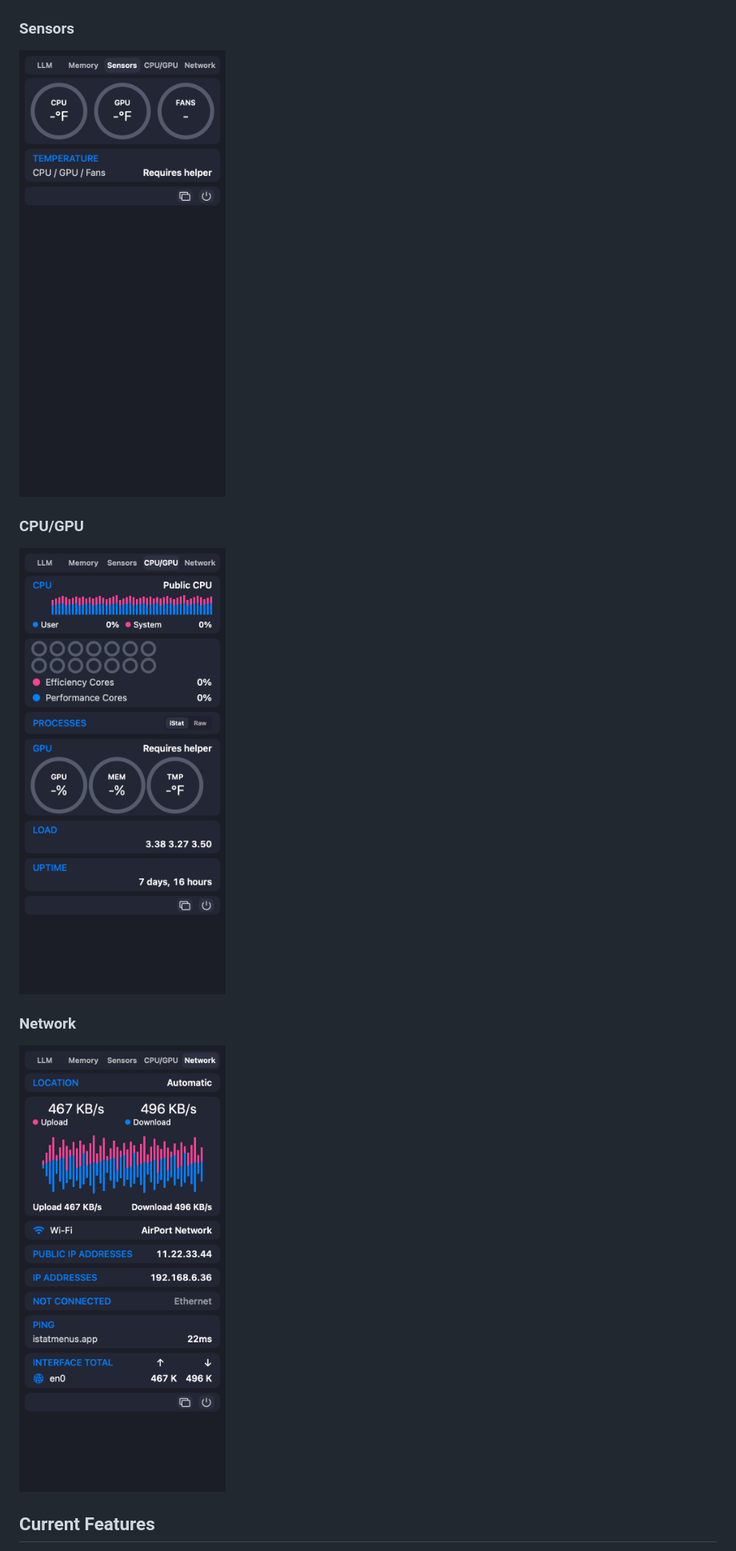
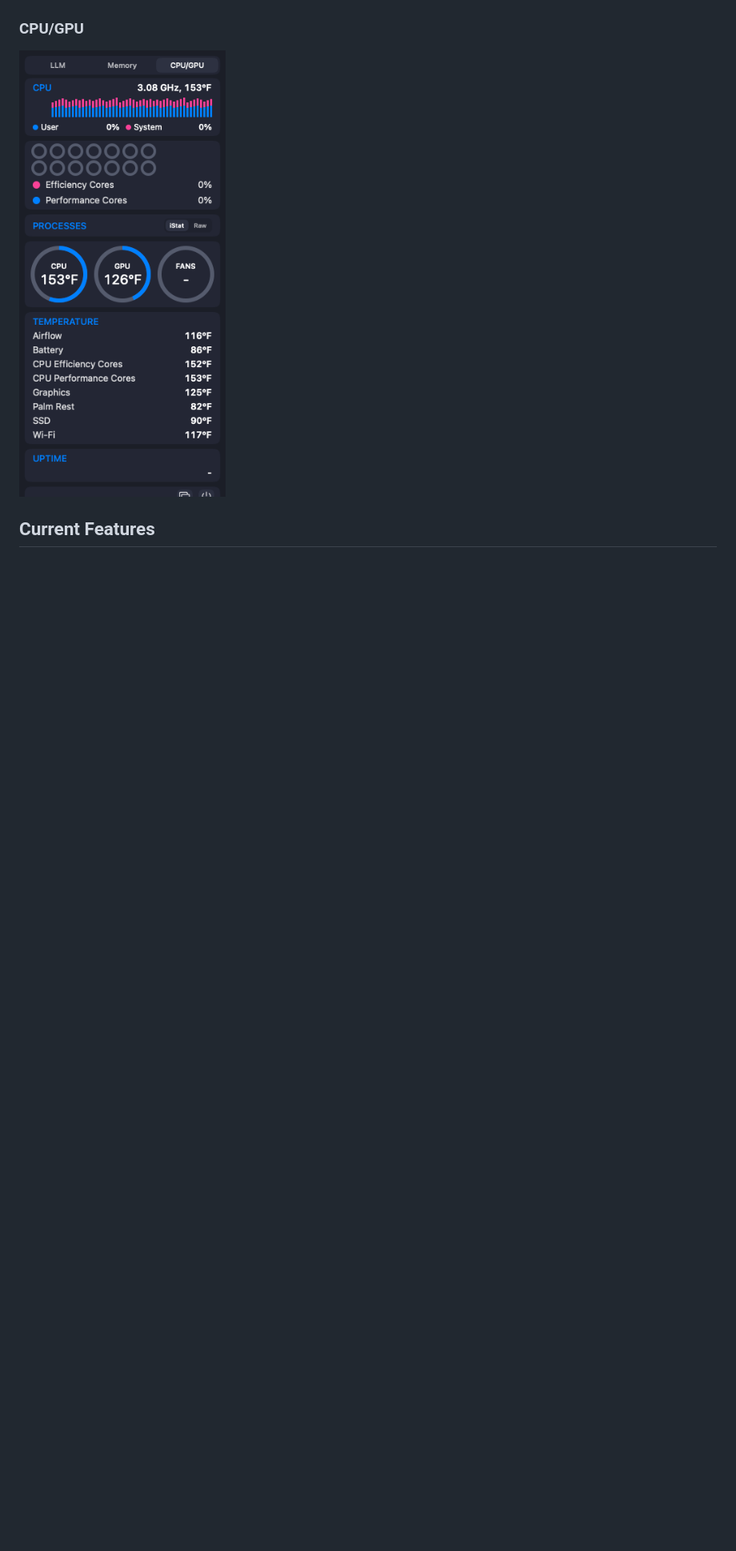
Before and after one commit to hangulo/MaxxBar, a Markdown page: README.md, the part around one of its changes. Shown at 80% size. Rendered like a GitHub page; pictures changed too: Artifacts/screenshot-cpugpu.png; blank space fills up the shorter version.

```diff
--- a/README.md
+++ b/README.md
@@ -11,19 +16,11 @@ A macOS menu bar system monitor with a compact menu bar readout and popover pane
 ### Memory
 
 ![Memory panel](Artifacts/screenshot-memory.png)
-
-### Sensors
-
-![Sensors panel](Artifacts/screenshot-sensors.png)
 
 ### CPU/GPU
 
 ![CPU/GPU panel](Artifacts/screenshot-cpugpu.png)
 
-### Network
-
-![Network panel](Artifacts/screenshot-network.png)
-
 ## Current Features
 
 - Two-line menu bar status for Codex usage and memory pressure.
```
Also changed, not shown: other parts of README.md (+41 -7 lines), Docs/data-audit.md (+18 -0 lines), Artifacts/screenshot-llm.png, Artifacts/screenshot-memory.png, 6 other files.
